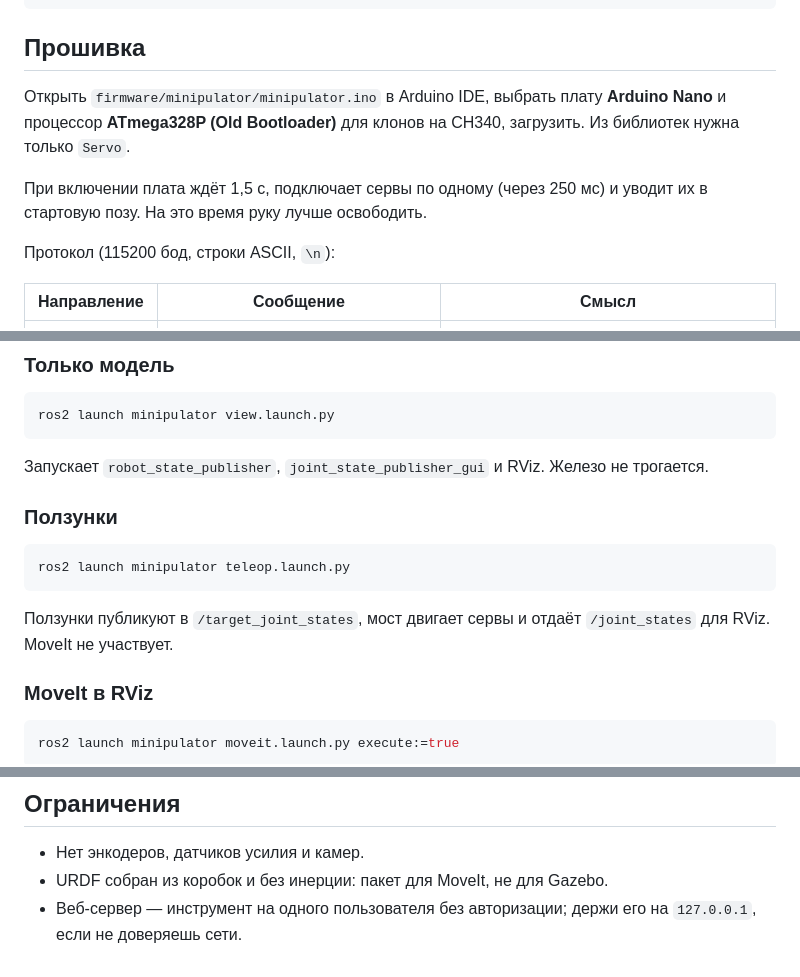
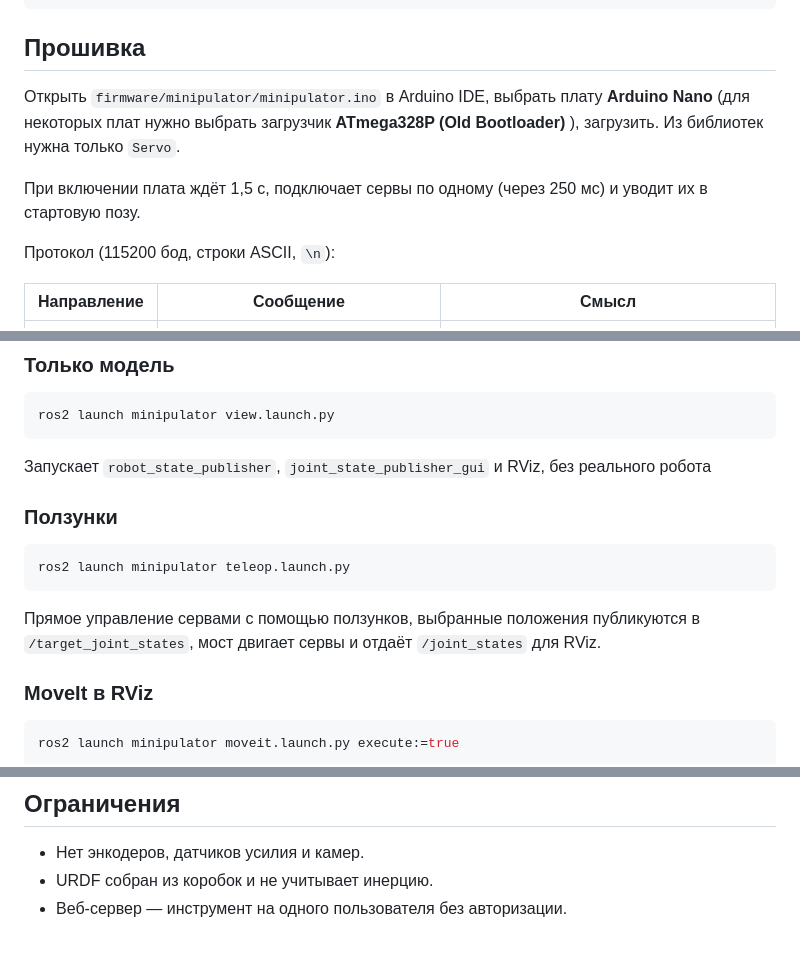
Before and after one commit to zoratrix/minipulator, a Markdown page: README.md, 3 parts joined by grey strips. Drawn GitHub-style.

````diff
--- a/README.md
+++ b/README.md
@@ -94,11 +89,10 @@ ros2 launch minipulator teleop.launch.py port:=/dev/ttyUSB0
 ## Прошивка
 
 Открыть `firmware/minipulator/minipulator.ino` в Arduino IDE, выбрать плату
-**Arduino Nano** и процессор **ATmega328P (Old Bootloader)** для клонов на
-CH340, загрузить. Из библиотек нужна только `Servo`.
+**Arduino Nano** (для некоторых плат нужно выбрать загрузчик  **ATmega328P (Old Bootloader)** ), загрузить. Из библиотек нужна только `Servo`.
 
 При включении плата ждёт 1,5 с, подключает сервы по одному (через 250 мс) и
-уводит их в стартовую позу. На это время руку лучше освободить.
+уводит их в стартовую позу.
 
 Протокол (115200 бод, строки ASCII, `\n`):
 
@@ -121,8 +115,7 @@ CH340, загрузить. Из библиотек нужна только `Serv
 ros2 launch minipulator view.launch.py
 ```
 
-Запускает `robot_state_publisher`, `joint_state_publisher_gui` и RViz. Железо
-не трогается.
+Запускает `robot_state_publisher`, `joint_state_publisher_gui` и RViz, без реального робота
 
 ### Ползунки
 
@@ -130,8 +123,8 @@ ros2 launch minipulator view.launch.py
 ros2 launch minipulator teleop.launch.py
 ```
 
-Ползунки публикуют в `/target_joint_states`, мост двигает сервы и отдаёт
-`/joint_states` для RViz. MoveIt не участвует.
+Прямое управление сервами с помощью ползунков, выбранные положения публикуются в `/target_joint_states`, мост двигает сервы и отдаёт
+`/joint_states` для RViz.
 
 ### MoveIt в RViz
 
@@ -280,6 +253,5 @@ servo_deg  = zero_deg + sign * q_rad * 180 / pi
 ## Ограничения
 
 - Нет энкодеров, датчиков усилия и камер.
-- URDF собран из коробок и без инерции: пакет для MoveIt, не для Gazebo.
-- Веб-сервер — инструмент на одного пользователя без авторизации; держи его
-  на `127.0.0.1`, если не доверяешь сети.
+- URDF собран из коробок и не учитывает инерцию.
+- Веб-сервер — инструмент на одного пользователя без авторизации.
````
Also changed, not shown: other parts of README.md (+13 -38 lines), instructions/README_EN.md (+26 -50 lines).
